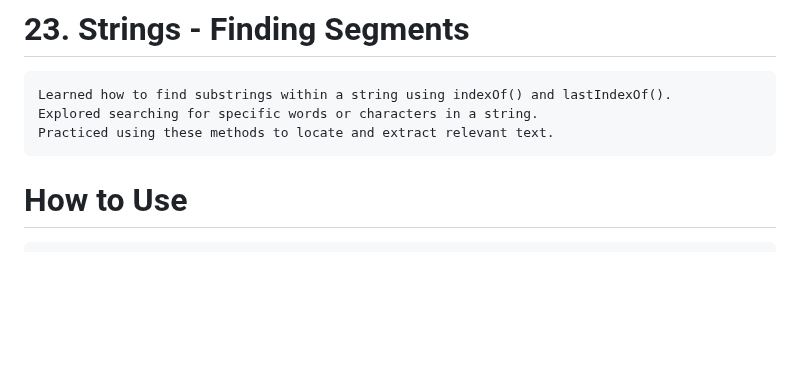
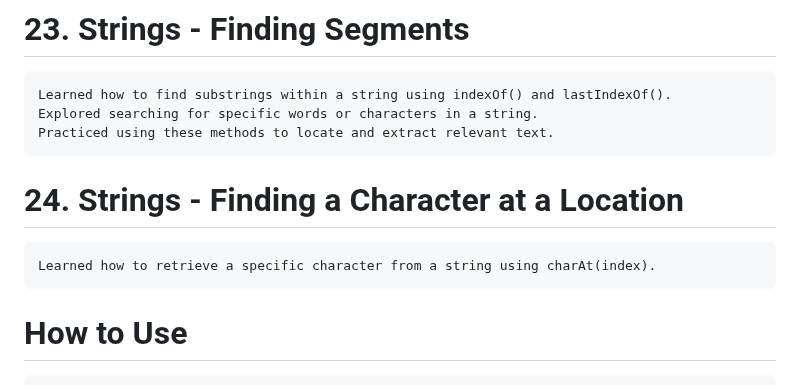
Before and after one commit to babunairofficial/javaScript, a Markdown page: doItYourself/README.md, the part around the change. Drawn GitHub-style; blank space fills up the shorter version.

```diff
--- a/doItYourself/README.md
+++ b/doItYourself/README.md
@@ -83,6 +83,8 @@
     Learned how to find substrings within a string using indexOf() and lastIndexOf().
     Explored searching for specific words or characters in a string.
     Practiced using these methods to locate and extract relevant text.
+# 24. Strings - Finding a Character at a Location
+    Learned how to retrieve a specific character from a string using charAt(index).
 
 # How to Use
     Feel free to browse through the code and progress updates. Suggestions and feedback are welcome!
```
